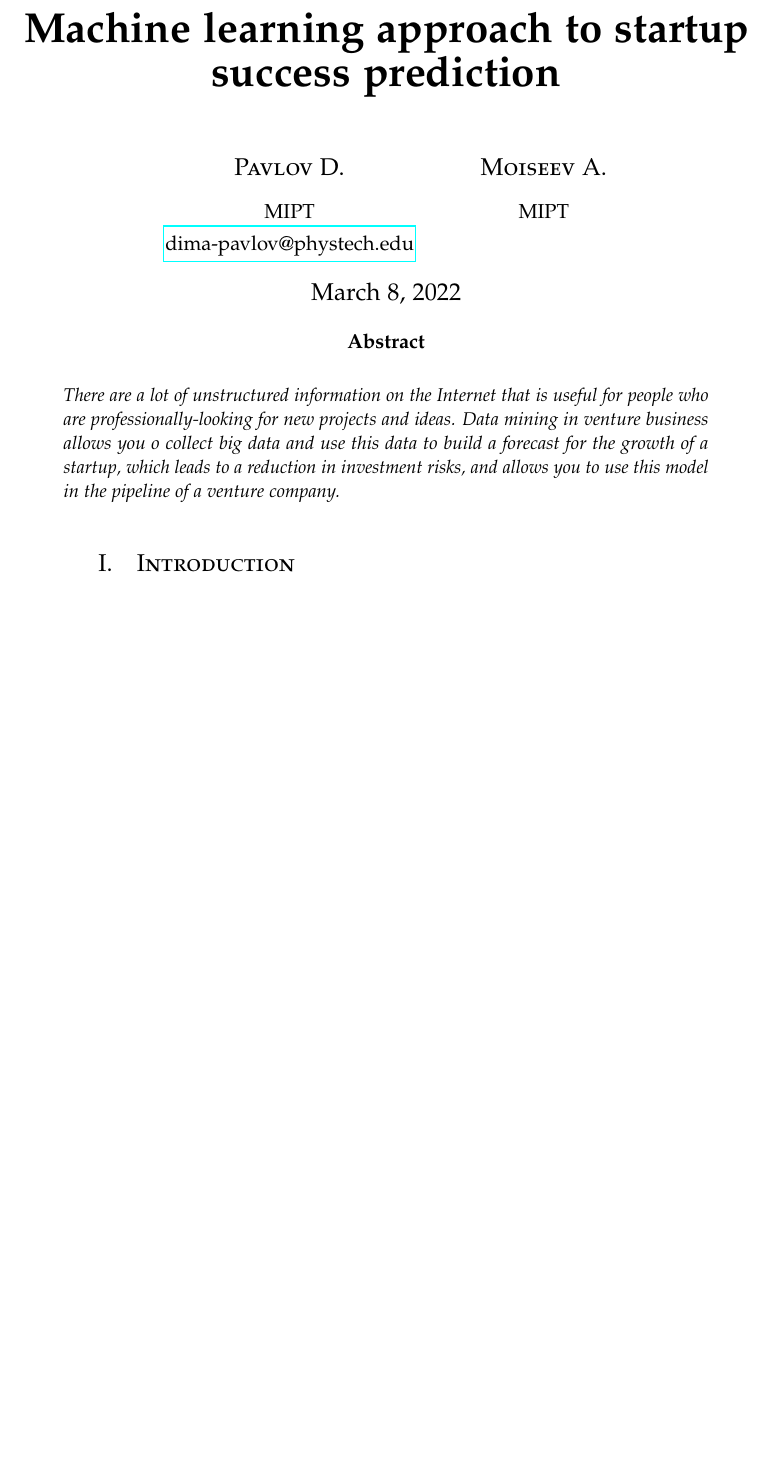
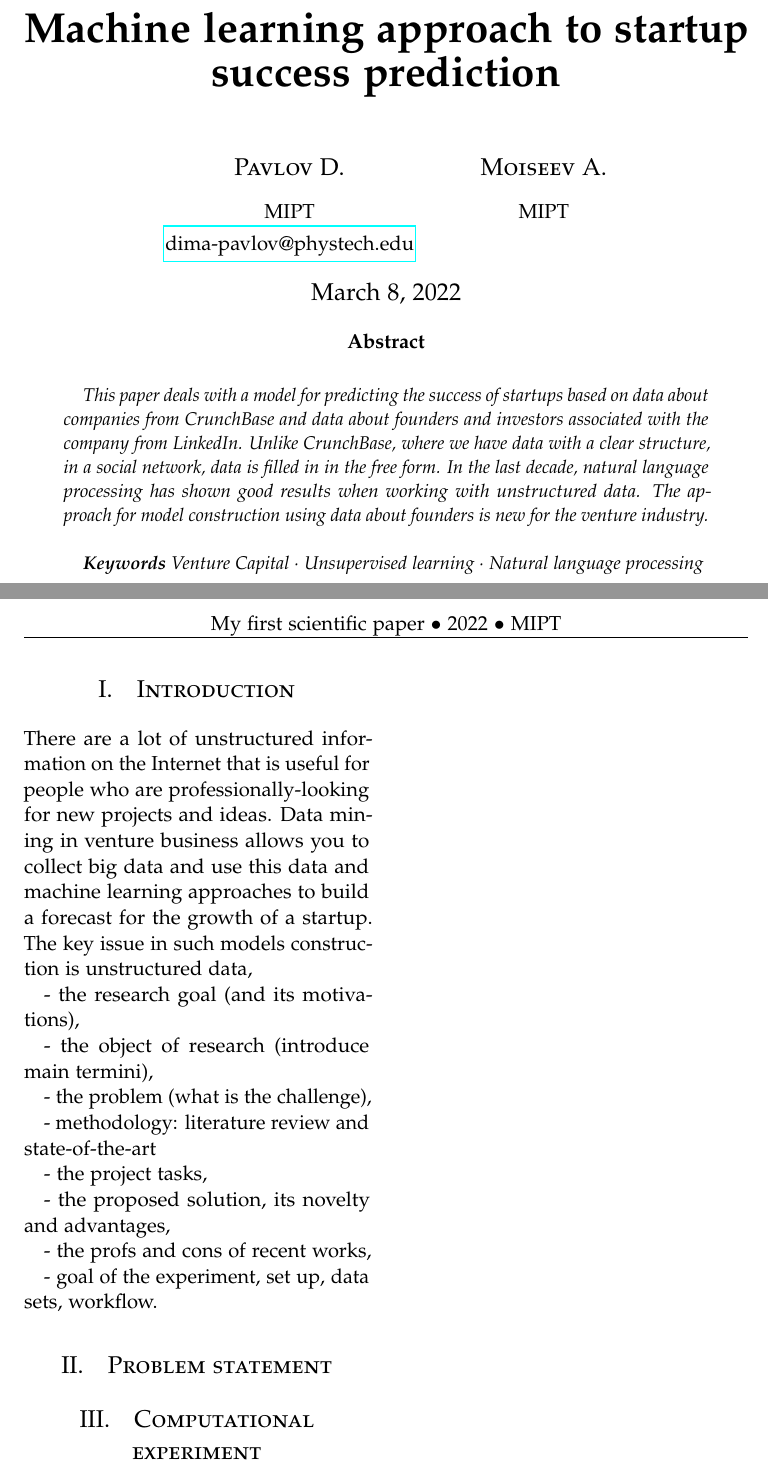
Before and after one commit to Intelligent-Systems-Phystech/2022-Project-vc, a LaTeX paper (paper/Pavlov2022VCmodel.tex): part of the page before the commit and two parts of pages 1 and 2 of 2 after it, the two joined at a grey line, cut so that both start at the same text, the shorter picture padded with empty space. Compiled offline with pdfLaTeX.

Commit message:
New abstract

```diff
--- a/paper/Pavlov2022VCmodel.tex.tex
+++ b/paper/Pavlov2022VCmodel.tex
@@ -52,6 +52,13 @@
 
 \setlength{\droptitle}{-4\baselineskip} % Move the title up
 
+% Keywords command
+\providecommand{\keywords}[1]
+{
+  \small
+  \textbf{\textit{Keywords}} #1
+}
+
 \title{\textbf{\Huge{Machine learning approach to startup success prediction}}}
 \author{%
 \textsc{Pavlov D.} \\[1ex]
@@ -67,14 +74,44 @@
 \renewcommand{\maketitlehookd}{
 
 \begin{abstract}
-\noindent There are a lot of unstructured information on the Internet that is useful for people who are professionally-looking for new projects and ideas. Data mining in venture business allows you o collect big data and use this data to build a forecast for the growth of a startup, which leads to a reduction in investment risks, and allows you to use this model in the pipeline of a venture company.
+This paper deals with a model for predicting the success of startups based on data about companies from CrunchBase and data about founders and investors associated with the company from LinkedIn. Unlike CrunchBase, where we have data with a clear structure, in a social network, data is filled in in the free form. In the last decade, natural language processing has shown good results when working with unstructured data. The approach for model construction using data about founders is new for the venture industry.
+\noindent  \\
+
+\keywords{Venture Capital · Unsupervised learning · Natural language processing}
+
 \end{abstract}
+
 }
 
 \begin{document}
 
 \maketitle
 
+\clearpage
+
 \section{Introduction}
 
+There are a lot of unstructured information on the Internet that is useful for people who are professionally-looking for new projects and ideas. Data mining in venture business allows you to collect big data and use this data and machine learning approaches to build a forecast for the growth of a startup. The key issue in such models construction is unstructured data,
+
+
+- the research goal (and its motivations),
+
+- the object of research (introduce main termini),
+
+- the problem (what is the challenge),
+
+- methodology: literature review and state-of-the-art
+
+- the project tasks,
+
+- the proposed solution, its novelty and advantages,
+
+- the profs and cons of recent works,
+
+- goal of the experiment, set up, data sets, workflow.
+
+\section{Problem statement}
+
+\section{Computational experiment}
+
 \end{document}
```
Also changed, not shown: paper/Pavlov2018VCmodel.bib (renamed from paper/references.bib).
